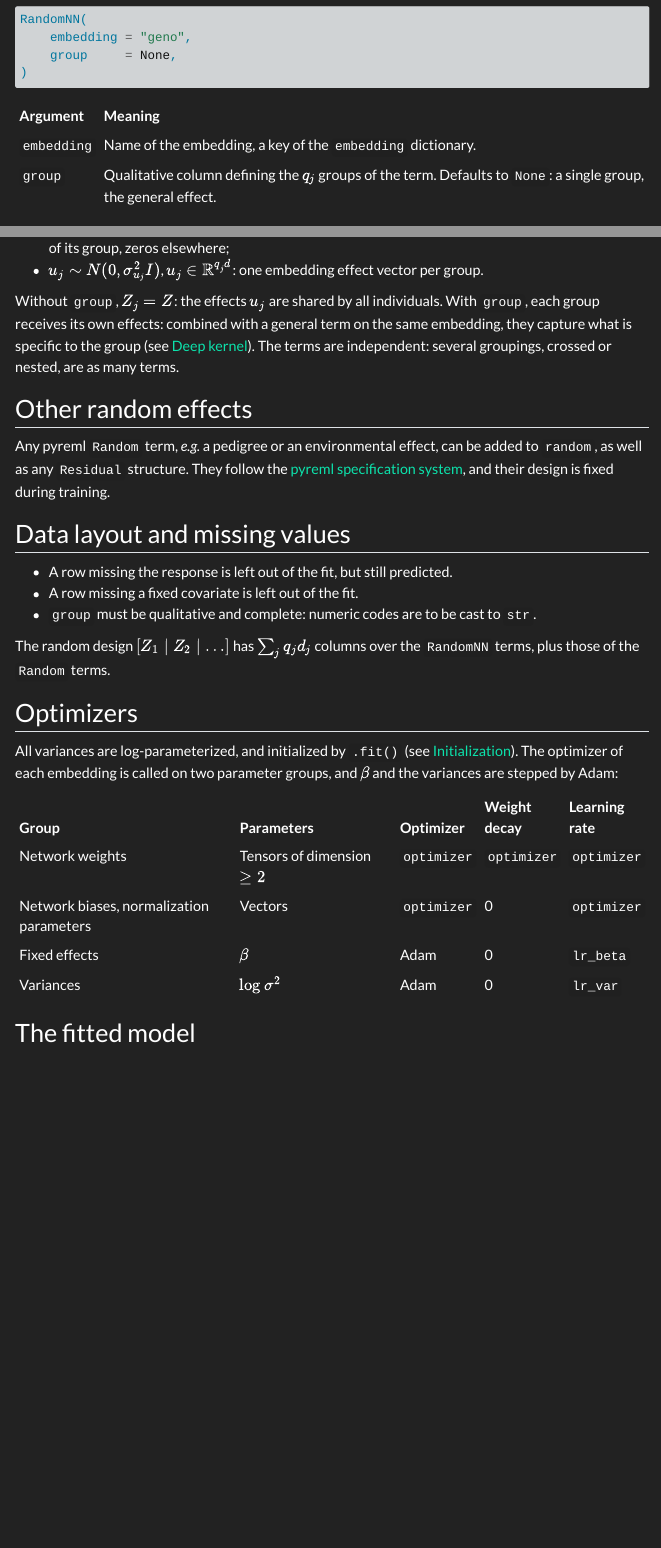
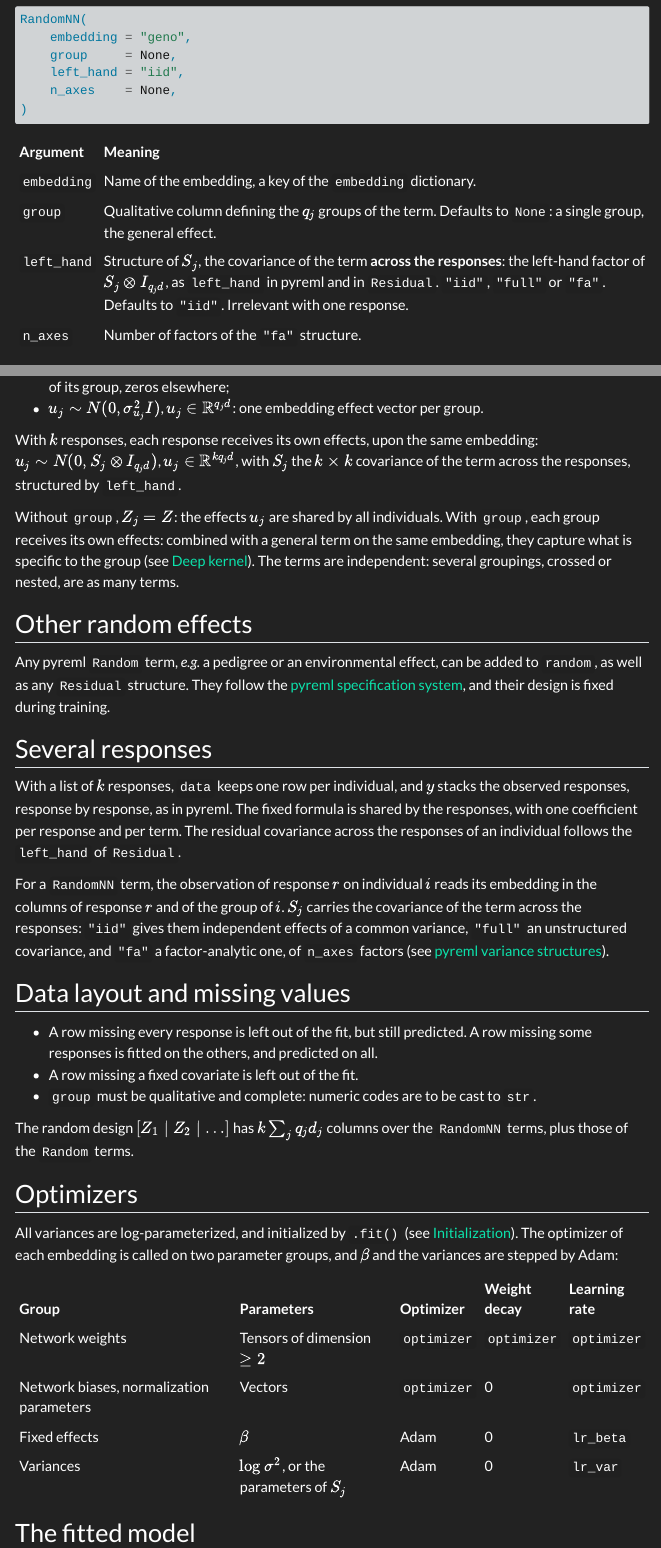
Before and after one commit to AI-for-Genome-Interpretation-lab/m2n2, a Quarto document (doc/build.qmd): the page in a window 1100 px wide, from 2350 px down, and a second part further down, joined at a grey line. Rendered offline with R 4.5, knitr and Pandoc in place of Quarto, with nearby package versions; menus at the side of the page are left out.

Commit message:
multitrait: general idea, update doc

````diff
--- a/doc/build.qmd
+++ b/doc/build.qmd
@@ -102,6 +102,8 @@ A `RandomNN` term is a random effect $Z_j u_j$ built upon an embedding:
 RandomNN(
     embedding = "geno",
     group     = None,
+    left_hand = "iid",
+    n_axes    = None,
 )
 ```
 
@@ -109,11 +111,15 @@ RandomNN(
 |-------------|-----------------------------------------------------------------------------------------------|
 | `embedding` | Name of the embedding, a key of the `embedding` dictionary.                                    |
 | `group`     | Qualitative column defining the $q_j$ groups of the term. Defaults to `None`: a single group, the general effect. |
+| `left_hand` | Structure of $S_j$, the covariance of the term **across the responses**: the left-hand factor of $S_j \otimes I_{q_j d}$, as `left_hand` in [pyreml]{.pyreml} and in `Residual`. `"iid"`, `"full"` or `"fa"`. Defaults to `"iid"`. Irrelevant with one response. |
+| `n_axes`    | Number of factors of the `"fa"` structure.                                                     |
 
 With $Z = \nu(z, \theta)$ the embedding, the term reads:
 
 - $Z_j = \bigoplus_{k=1}^{q_j} \nu(z_{(k)}, \theta)$, of dimension $n \times q_j d$: the embedding of each individual in the columns of its group, zeros elsewhere;
 - $u_j \sim N(0, \sigma^2_{u_j} I)$, $u_j \in \mathbb{R}^{q_j d}$: one embedding effect vector per group.
+
+With $k$ responses, each response receives its own effects, upon the same embedding: $u_j \sim N(0, S_j \otimes I_{q_j d})$, $u_j \in \mathbb{R}^{k q_j d}$, with $S_j$ the $k \times k$ covariance of the term across the responses, structured by `left_hand`.
 
 Without `group`, $Z_j = Z$: the effects $u_j$ are shared by all individuals.
 With `group`, each group receives its own effects: combined with a general term on the same embedding, they capture what is specific to the group (see [Deep kernel](deep_kernel.qmd)).
@@ -124,13 +130,22 @@ The terms are independent: several groupings, crossed or nested, are as many ter
 Any [pyreml]{.pyreml} `Random` term, *e.g.* a pedigree or an environmental effect, can be added to `random`, as well as any `Residual` structure.
 They follow the [pyreml specification system](https://ai-for-genome-interpretation-lab.github.io/pyreml/building_models.html), and their design is fixed during training.
 
+## Several responses
+
+With a list of $k$ responses, `data` keeps one row per individual, and $y$ stacks the observed responses, response by response, as in [pyreml]{.pyreml}.
+The fixed formula is shared by the responses, with one coefficient per response and per term.
+The residual covariance across the responses of an individual follows the `left_hand` of `Residual`.
+
+For a `RandomNN` term, the observation of response $r$ on individual $i$ reads its embedding in the columns of response $r$ and of the group of $i$.
+$S_j$ carries the covariance of the term across the responses: `"iid"` gives them independent effects of a common variance, `"full"` an unstructured covariance, and `"fa"` a factor-analytic one, of `n_axes` factors (see [pyreml variance structures](https://ai-for-genome-interpretation-lab.github.io/pyreml/variance_structures.html)).
+
 ## Data layout and missing values
 
-- A row missing the response is left out of the fit, but still predicted.
+- A row missing every response is left out of the fit, but still predicted. A row missing some responses is fitted on the others, and predicted on all.
 - A row missing a fixed covariate is left out of the fit.
 - `group` must be qualitative and complete: numeric codes are to be cast to `str`.
 
-The random design $[Z_1 \mid Z_2 \mid \dots]$ has $\sum_j q_j d_j$ columns over the `RandomNN` terms, plus those of the `Random` terms.
+The random design $[Z_1 \mid Z_2 \mid \dots]$ has $k \sum_j q_j d_j$ columns over the `RandomNN` terms, plus those of the `Random` terms.
 
 ## Optimizers
 
@@ -142,7 +157,7 @@ The optimizer of each embedding is called on two parameter groups, and $\beta$ a
 | Network weights                          | Tensors of dimension $\geq 2$ | `optimizer` | `optimizer`  | `optimizer`   |
 | Network biases, normalization parameters | Vectors                       | `optimizer` | 0            | `optimizer`   |
 | Fixed effects                            | $\beta$                       | Adam        | 0            | `lr_beta`     |
-| Variances                                | $\log \sigma^2$               | Adam        | 0            | `lr_var`      |
+| Variances                                | $\log \sigma^2$, or the parameters of $S_j$ | Adam | 0       | `lr_var`      |
 
 ## The fitted model
 
--- a/doc/training.qmd
+++ b/doc/training.qmd
@@ -21,8 +21,8 @@ model.fit(
 | Argument     | Meaning                                                                                       |
 |--------------|-----------------------------------------------------------------------------------------------|
 | `n_epoch`    | Maximum number of epochs. Defaults to 1000.                                                    |
-| `batch_size` | Rows per minibatch. Defaults to `None`: full batch.                                            |
-| `validation` | Fraction of the labelled rows held out for early stopping. Defaults to `None`: no validation. |
+| `batch_size` | Individuals per minibatch, with all their responses. Defaults to `None`: full batch.           |
+| `validation` | Fraction of the labelled individuals held out for early stopping. Defaults to `None`: no validation. |
 | `patience`   | Epochs without improvement of the validation score before stopping. Defaults to 50, `None` never stops. |
 | `verbose`    | Prints the loss and the score at each epoch.                                                   |
 | `full_REML`  | Runs the [pyreml]{.pyreml} [initialization](#initialization) and the REML of the [polish](#polish). Defaults to `True`; `False` skips both, for datasets too large for them. |
@@ -38,7 +38,7 @@ The pipeline:
 
 With `full_REML = True`, the model is first fitted by [pyreml]{.pyreml} without the `RandomNN` terms, on the labelled rows: it initializes $\beta$, and the variances of the `Random` terms and of the residual.
 With `full_REML = False`, this fit is skipped: $\beta$ is initialized by ordinary least squares on the labelled rows, and the variances of the `Random` terms and of the residual at their [pyreml]{.pyreml} initial values.
-In both cases, the variances of the `RandomNN` terms are initialized at the variance of the response.
+In both cases, the variances of the `RandomNN` terms are initialized at the variance of the response; with several responses, $S_j$ is initialized at the diagonal of their variances, without covariance.
 
 ## Loss function
 
@@ -51,7 +51,7 @@ V = \sum_j Z_j G_j Z_j^\top + R,
 $$
 
 with one term $j$ per random effect, and $R$ the covariance of the residual.
-For a `RandomNN` term, $Z_j = \bigoplus_{k=1}^{q_j} \nu(z_{(k)}, \theta)$, with $\nu$ the network of its `Embedding` and $q_j$ the number of groups, and $G_j = \sigma^2_{u_j} I$.
+For a `RandomNN` term, $Z_j = \bigoplus_{k=1}^{q_j} \nu(z_{(k)}, \theta)$, with $\nu$ the network of its `Embedding` and $q_j$ the number of groups, and $G_j = \sigma^2_{u_j} I$; with several responses, $G_j = S_j \otimes I_{q_j d}$ (see [Several responses](build.qmd#several-responses)).
 For a [pyreml]{.pyreml} `Random` term, $Z_j$ and $G_j$ follow its specification.
 
 The network parameters $\theta$ only enter $V$: like the variances, they are variance parameters, estimated jointly with $\beta$ by restricted maximum of likelihood (REML):
@@ -69,7 +69,8 @@ The random effects $u_j$ do not enter the loss: they are predicted afterwards by
 
 ### Minibatches
 
-At each epoch, the labelled training rows are shuffled and split into minibatches of `batch_size` rows, the incomplete last batch dropped.
+At each epoch, the labelled training individuals are shuffled and split into minibatches of `batch_size` individuals, the incomplete last batch dropped.
+An individual enters a minibatch with all its observed responses, which the residual may correlate.
 As the embeddings are computed row-wise, the covariance of a minibatch $B$ is the submatrix $V_B$ of $V$, and $y_B \sim N(X_B\beta, V_B)$ exactly: the loss of a minibatch is the REML of the corresponding sub-model.
 When a level is absent from the minibatch, $X_B$ loses rank, *e.g.* an empty column, or the reference level of a qualitative effect, the intercept being then the sum of the present dummies.
 The REML of the sub-model is then computed on a basis of the columns of $X_B$, selected by pivoted QR: the fixed effects it cannot estimate are left out of this minibatch.
@@ -88,7 +89,7 @@ A network shared by several terms is embedded once per minibatch: its gradient g
 Trained on the marginal likelihood, a deep kernel can overfit more severely than a network trained alone [@ober_promises_2021].
 For this reason, an early stopping strategy is proposed by [m2n2]{.m2n2}.
 
-With `validation` set, a fraction of the labelled rows is held out once, at random.
+With `validation` set, a fraction of the labelled individuals is held out once, at random, with all their responses.
 At each epoch, the networks in `eval()` mode, the held-out rows $v$ are predicted by their BLUP from the training rows $t$:
 
 $$
@@ -98,6 +99,7 @@ V_t = Z_t G Z_t^\top + R_t,
 $$
 
 with $Z = [Z_1 \mid Z_2 \mid \dots]$ and $G$ the block diagonal of the $G_j$. Their mean squared error is recorded in `model.score`.
+With several responses, the score is the mean over the responses of $\text{MSE}_r / \text{var}(y_r)$, so that no response dominates by its scale.
 
 The best state (weights of every network, $\beta$, variances) is kept. Training stops after `patience` epochs without improvement, and the best state is restored.
 Without `validation`, training runs `n_epoch` epochs and the last state is kept.
@@ -122,7 +124,7 @@ With `full_REML = False`, the REML is skipped: HMME runs on the variances at the
 | Accessor                    | Content                                                    |
 |-----------------------------|------------------------------------------------------------|
 | `model.loss`                | Mean minibatch REML loss at each epoch.                    |
-| `model.score`               | Validation MSE at each epoch, empty without `validation`.  |
+| `model.score`               | Validation MSE at each epoch, standardized with several responses, empty without `validation`. |
 | `model.opti_REML.loss`      | REML loss at each iteration of the polish.                 |
 | `model.convergence`         | Whether the polish met the convergence criterion, `None` with `full_REML = False`. |
 | `model.opti_REML.duration`  | Wall-clock time of the polish, in seconds.                 |
````
Also changed, not shown: doc/index.qmd (+2 -2 lines), README.md, doc/build.qmd (13 more changed lines).
